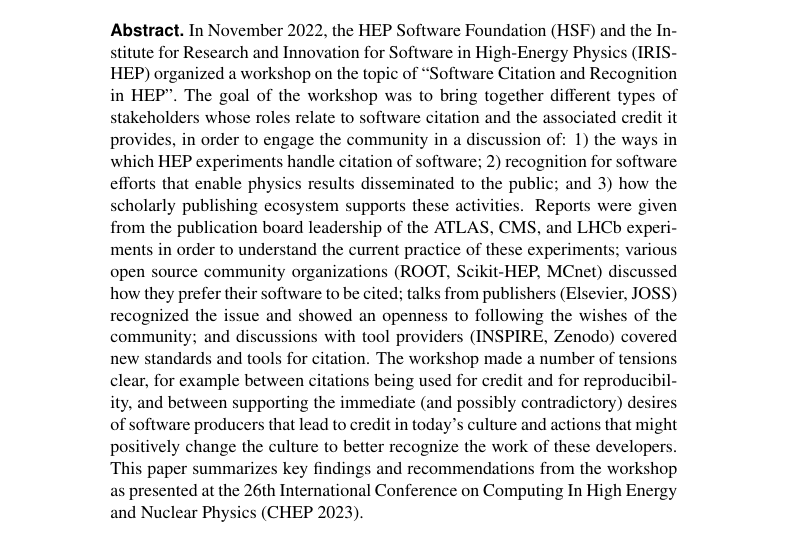
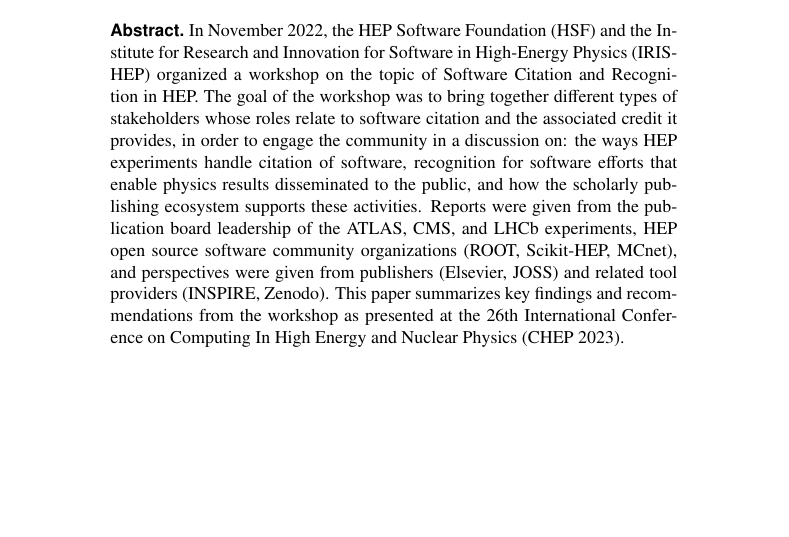
Before and after one commit to matthewfeickert-papers/chep-2023-proceedings-software-citation, a LaTeX document (chep_2023_proceedings.tex, which reads src/abstract.tex): part of page 1 of 7, cut so that both start at the same text, the shorter picture padded with empty space. Compiled offline with XeLaTeX.

Commit message:
Shorten abstract

```diff
--- a/src/abstract.tex
+++ b/src/abstract.tex
@@ -1,7 +1,4 @@
-In November 2022, the HEP Software Foundation (HSF) and the Institute for Research and Innovation for Software in High-Energy Physics (IRIS-HEP) organized a workshop on the topic of ``Software Citation and Recognition in HEP''.
-The goal of the workshop was to bring together different types of stakeholders whose roles relate to software citation and the associated credit it provides, in order to engage the community in a discussion of: 1) the ways in which HEP experiments handle citation of software; 2) recognition for software efforts that enable physics results disseminated to the public; and 3) how the scholarly publishing ecosystem supports these activities.
-Reports were given from the publication board leadership of the ATLAS, CMS, and LHCb experiments in order to understand the current practice of these experiments; various open source community organizations (ROOT, Scikit-HEP, MCnet) discussed how they prefer their software to be cited; talks from publishers (Elsevier, JOSS) recognized the issue and showed an openness to following the wishes of the community; and discussions with tool providers (INSPIRE, Zenodo) covered new standards and tools for citation.
-The workshop made a number of tensions clear, for example between citations being used for credit and for reproducibility, and between supporting the immediate (and possibly contradictory) desires of software producers that lead to credit in today's culture and actions that might positively change the culture to better recognize the work of these developers.
+In November 2022, the HEP Software Foundation (HSF) and the Institute for Research and Innovation for Software in High-Energy Physics (IRIS-HEP) organized a workshop on the topic of Software Citation and Recognition in HEP.
+The goal of the workshop was to bring together different types of stakeholders whose roles relate to software citation and the associated credit it provides, in order to engage the community in a discussion on: the ways HEP experiments handle citation of software, recognition for software efforts that enable physics results disseminated to the public, and how the scholarly publishing ecosystem supports these activities.
+Reports were given from the publication board leadership of the ATLAS, CMS, and LHCb experiments, HEP open source software community organizations (ROOT, Scikit-HEP, MCnet), and perspectives were given from publishers (Elsevier, JOSS) and related tool providers (INSPIRE, Zenodo).
 This paper summarizes key findings and recommendations from the workshop as presented at the 26th International Conference on Computing In High Energy and Nuclear Physics (CHEP 2023).
-
-% TODO: Come back and provide more context on the specific actionable recommendations.
```
